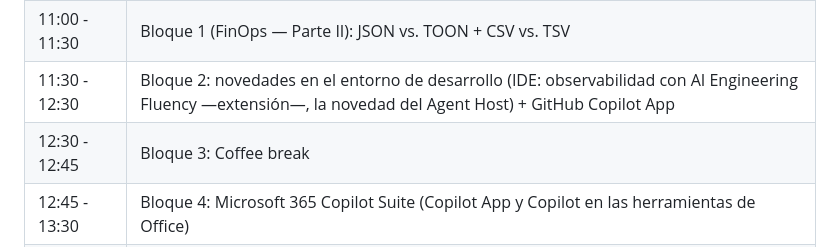
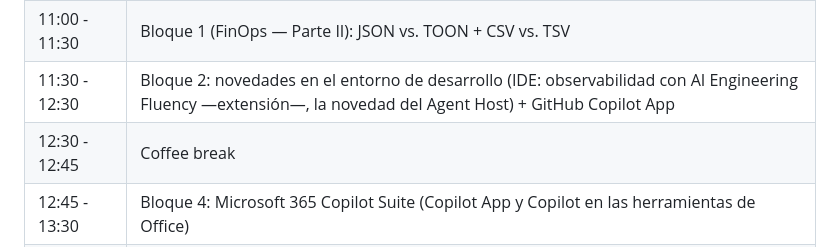
Before and after one commit to dshahrasebi/tercera-workshop-ia, a Markdown page: README.md, the part around the change. GitHub-like rendering.

```diff
--- a/README.md
+++ b/README.md
@@ -66,7 +66,7 @@ The workshop should help each audience choose better tools, models and working p
 | 10:30 - 11:00 | Almuerzo / descanso |
 | 11:00 - 11:30 | Bloque 1 (FinOps — Parte II): JSON vs. TOON + CSV vs. TSV |
 | 11:30 - 12:30 | Bloque 2: novedades en el entorno de desarrollo (IDE: observabilidad con AI Engineering Fluency —extensión—, la novedad del Agent Host) + GitHub Copilot App |
-| 12:30 - 12:45 | Bloque 3: Coffee break |
+| 12:30 - 12:45 | Coffee break |
 | 12:45 - 13:30 | Bloque 4: Microsoft 365 Copilot Suite (Copilot App y Copilot en las herramientas de Office) |
 | 13:30 - 14:00 | Debate y cierre |
 
```
